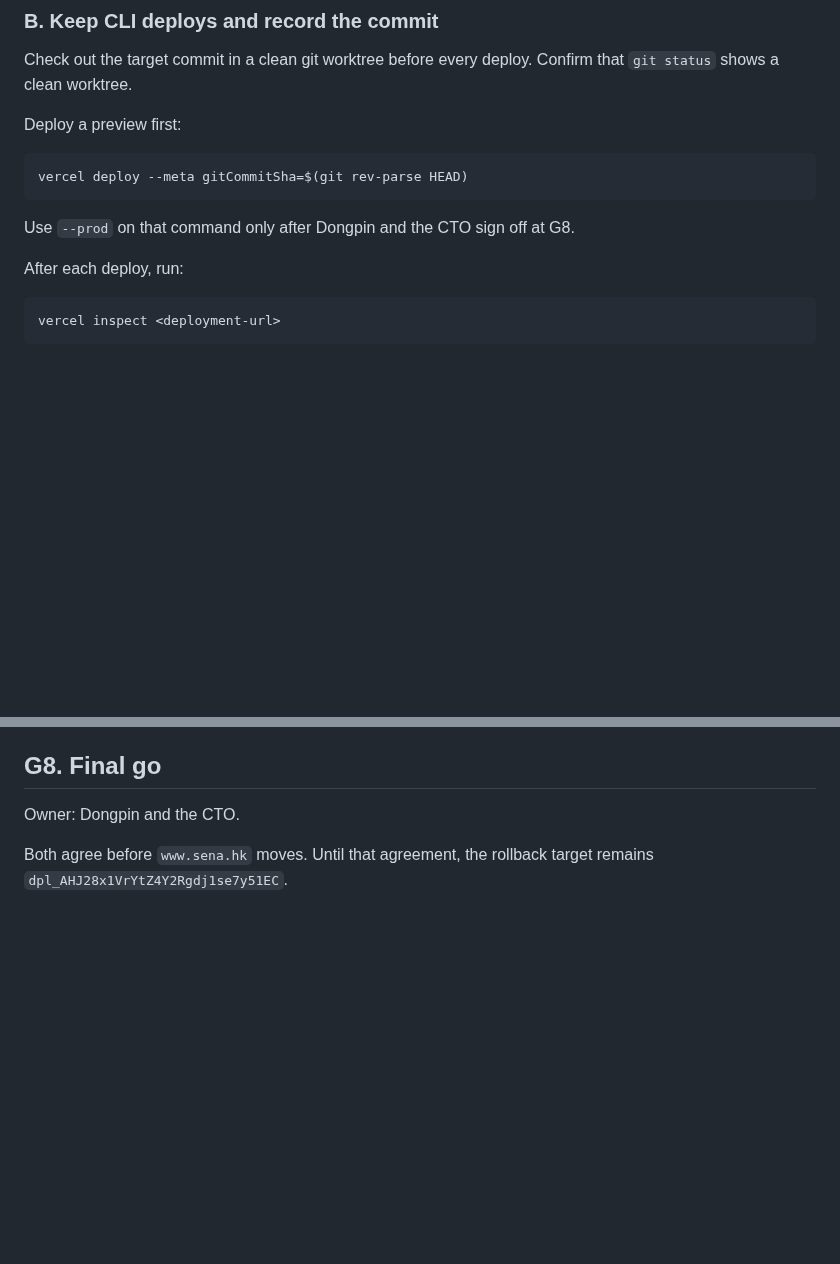
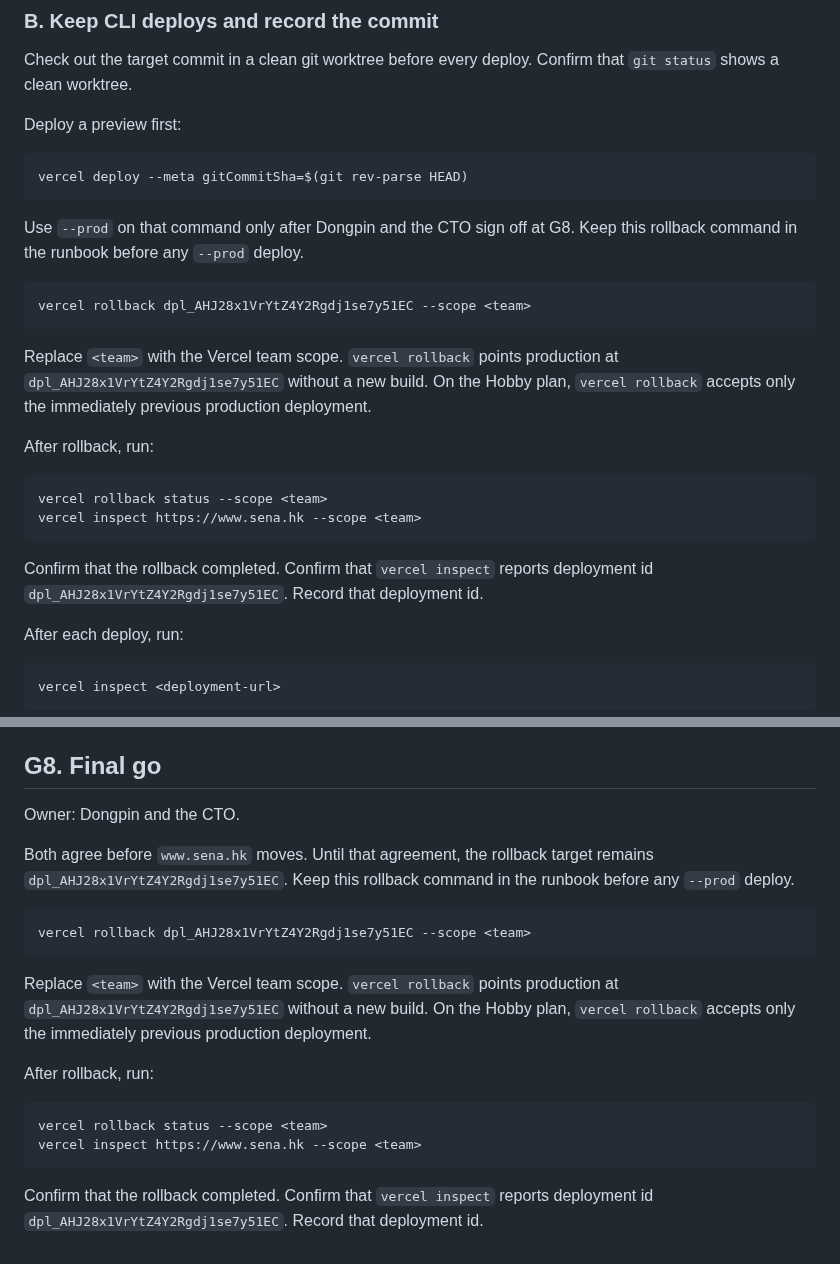
Before and after one commit to HUDongpin/SENA, a Markdown page: docs/runbooks/www-sena-hk-redeploy-gates.md, 2 parts joined by grey strips. GitHub-like rendering; blank space fills up the shorter version.

Commit message:
docs: record the rollback command before www.sena.hk --prod
G2-B and G8 now keep vercel rollback to dpl_AHJ28x1VrYtZ4Y2Rgdj1se7y51EC in the runbook before any --prod deploy, and check that rollback with vercel rollback status and vercel inspect.

Co-authored-by: Dr. Peter, Dongpin HU <HUDongpin@users.noreply.github.com>

````diff
--- a/docs/runbooks/www-sena-hk-redeploy-gates.md
+++ b/docs/runbooks/www-sena-hk-redeploy-gates.md
@@ -36,7 +36,22 @@ Deploy a preview first:
 vercel deploy --meta gitCommitSha=$(git rev-parse HEAD)
 ```
 
-Use `--prod` on that command only after Dongpin and the CTO sign off at G8.
+Use `--prod` on that command only after Dongpin and the CTO sign off at G8. Keep this rollback command in the runbook before any `--prod` deploy.
+
+```bash
+vercel rollback dpl_AHJ28x1VrYtZ4Y2Rgdj1se7y51EC --scope <team>
+```
+
+Replace `<team>` with the Vercel team scope. `vercel rollback` points production at `dpl_AHJ28x1VrYtZ4Y2Rgdj1se7y51EC` without a new build. On the Hobby plan, `vercel rollback` accepts only the immediately previous production deployment.
+
+After rollback, run:
+
+```bash
+vercel rollback status --scope <team>
+vercel inspect https://www.sena.hk --scope <team>
+```
+
+Confirm that the rollback completed. Confirm that `vercel inspect` reports deployment id `dpl_AHJ28x1VrYtZ4Y2Rgdj1se7y51EC`. Record that deployment id.
 
 After each deploy, run:
 
@@ -184,4 +199,19 @@ npm test
 
 Owner: Dongpin and the CTO.
 
-Both agree before `www.sena.hk` moves. Until that agreement, the rollback target remains `dpl_AHJ28x1VrYtZ4Y2Rgdj1se7y51EC`.
+Both agree before `www.sena.hk` moves. Until that agreement, the rollback target remains `dpl_AHJ28x1VrYtZ4Y2Rgdj1se7y51EC`. Keep this rollback command in the runbook before any `--prod` deploy.
+
+```bash
+vercel rollback dpl_AHJ28x1VrYtZ4Y2Rgdj1se7y51EC --scope <team>
+```
+
+Replace `<team>` with the Vercel team scope. `vercel rollback` points production at `dpl_AHJ28x1VrYtZ4Y2Rgdj1se7y51EC` without a new build. On the Hobby plan, `vercel rollback` accepts only the immediately previous production deployment.
+
+After rollback, run:
+
+```bash
+vercel rollback status --scope <team>
+vercel inspect https://www.sena.hk --scope <team>
+```
+
+Confirm that the rollback completed. Confirm that `vercel inspect` reports deployment id `dpl_AHJ28x1VrYtZ4Y2Rgdj1se7y51EC`. Record that deployment id.
````
